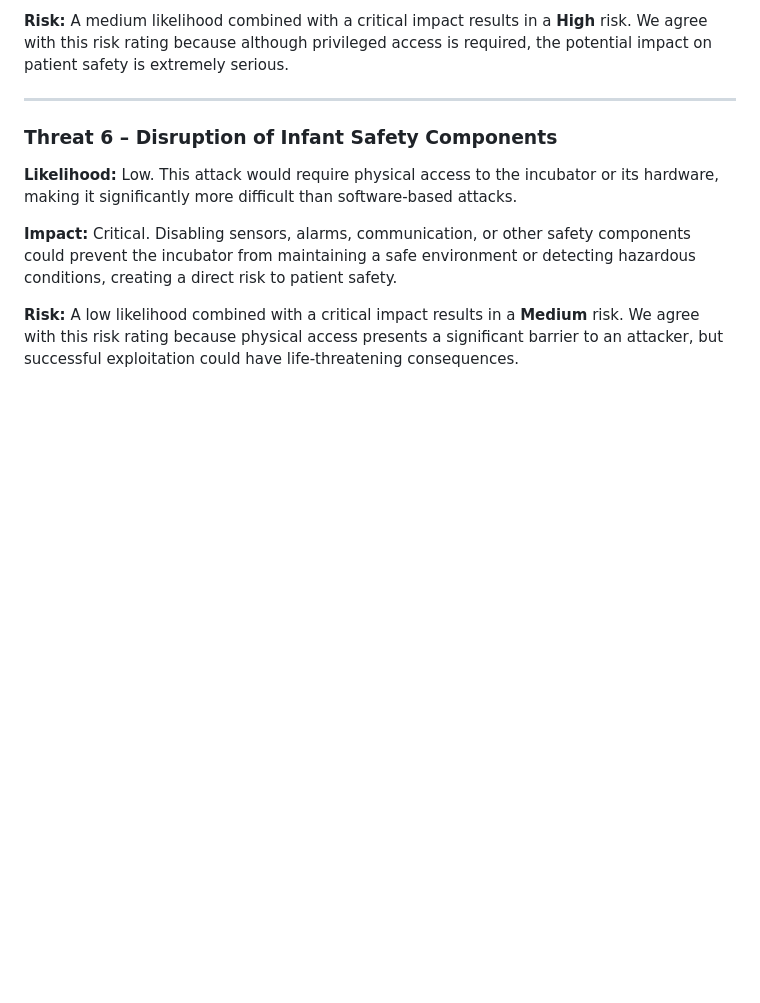
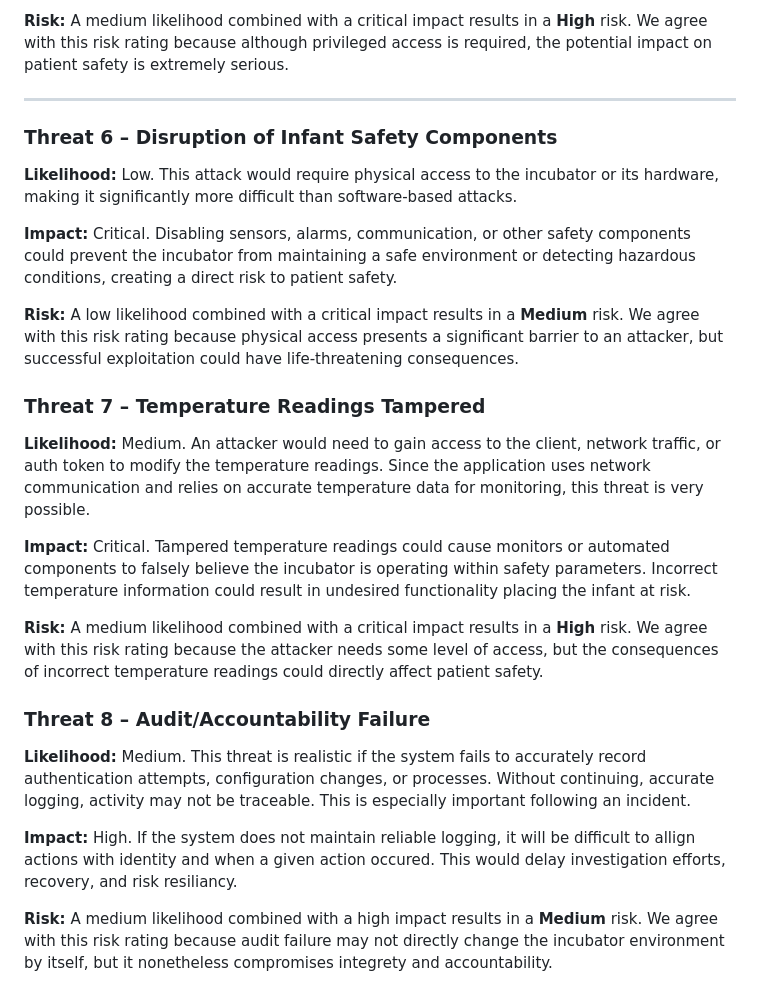
Before and after one commit to luciespanbauer/lab3group5, a Markdown page: lab3/writeup/Risk Table Justifications.md, the part around the change. Rendered like a GitHub page; blank space fills up the shorter version.

Commit message:
Added last two threats to Risk Table Justifications.md

```diff
--- a/lab3/writeup/Risk Table Justifications.md
+++ b/lab3/writeup/Risk Table Justifications.md
@@ -61,3 +61,19 @@ This risk assessment assumes the infant incubator application is deployed on a n
 **Impact:** Critical. Disabling sensors, alarms, communication, or other safety components could prevent the incubator from maintaining a safe environment or detecting hazardous conditions, creating a direct risk to patient safety.
 
 **Risk:** A low likelihood combined with a critical impact results in a **Medium** risk. We agree with this risk rating because physical access presents a significant barrier to an attacker, but successful exploitation could have life-threatening consequences.
+
+### Threat 7 – Temperature Readings Tampered
+
+**Likelihood:** Medium. An attacker would need to gain access to the client, network traffic, or auth token to modify the temperature readings. Since the application uses network communication and relies on accurate temperature data for monitoring, this threat is very possible.
+
+**Impact:** Critical. Tampered temperature readings could cause monitors or automated components to falsely believe the incubator is operating within safety parameters. Incorrect temperature information could result in undesired functionality placing the infant at risk.
+
+**Risk:** A medium likelihood combined with a critical impact results in a **High** risk. We agree with this risk rating because the attacker needs some level of access, but the consequences of incorrect temperature readings could directly affect patient safety.
+
+### Threat 8 – Audit/Accountability Failure
+
+**Likelihood:** Medium. This threat is realistic if the system fails to accurately record authentication attempts, configuration changes, or processes. Without continuing, accurate logging, activity may not be traceable. This is especially important following an incident.
+
+**Impact:** High. If the system does not maintain reliable logging, it will be difficult to allign actions with identity and when a given action occured. This would delay investigation efforts, recovery, and risk resiliancy.
+
+**Risk:** A medium likelihood combined with a high impact results in a **Medium** risk. We agree with this risk rating because audit failure may not directly change the incubator environment by itself, but it nonetheless compromises integrety and accountability.
```
